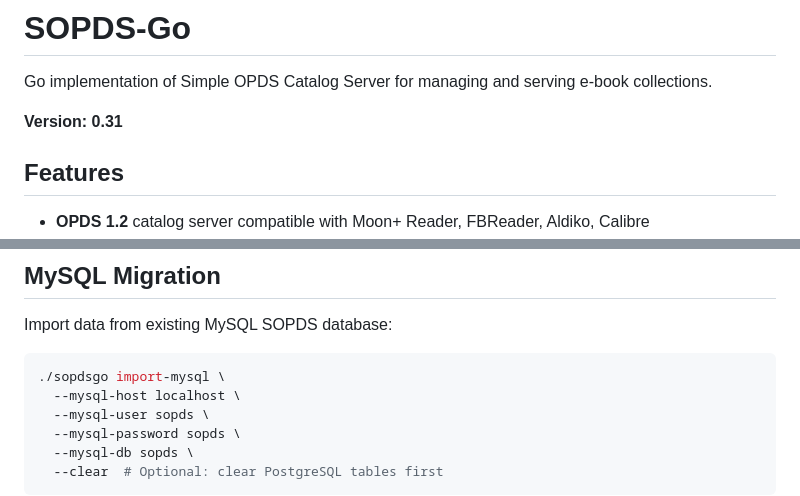
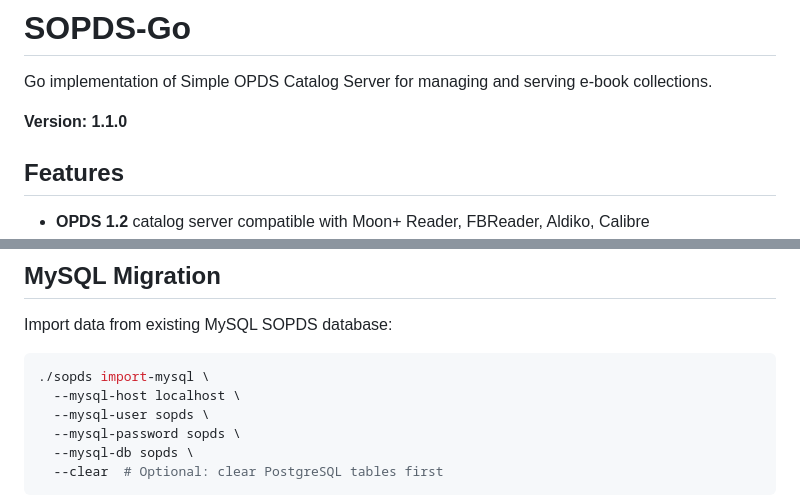
Before and after one commit to dimgord/sopds-go, a Markdown page: README.md, 2 parts joined by grey strips. Rendered like a GitHub page.

````diff
--- a/README.md
+++ b/README.md
@@ -2,7 +2,7 @@
 
 Go implementation of Simple OPDS Catalog Server for managing and serving e-book collections.
 
-**Version: 0.31**
+**Version: 1.1.0**
 
 ## Features
 
@@ -165,7 +165,7 @@ dropdb -U sopds sopds && createdb -U sopds sopds && pg_restore -U sopds -d sopds
 Import data from existing MySQL SOPDS database:
 
 ```bash
-./sopdsgo import-mysql \
+./sopds import-mysql \
   --mysql-host localhost \
   --mysql-user sopds \
   --mysql-password sopds \
````
Also changed, not shown: other parts of README.md (+15 -15 lines), CLAUDE.md (+92 -135 lines).
